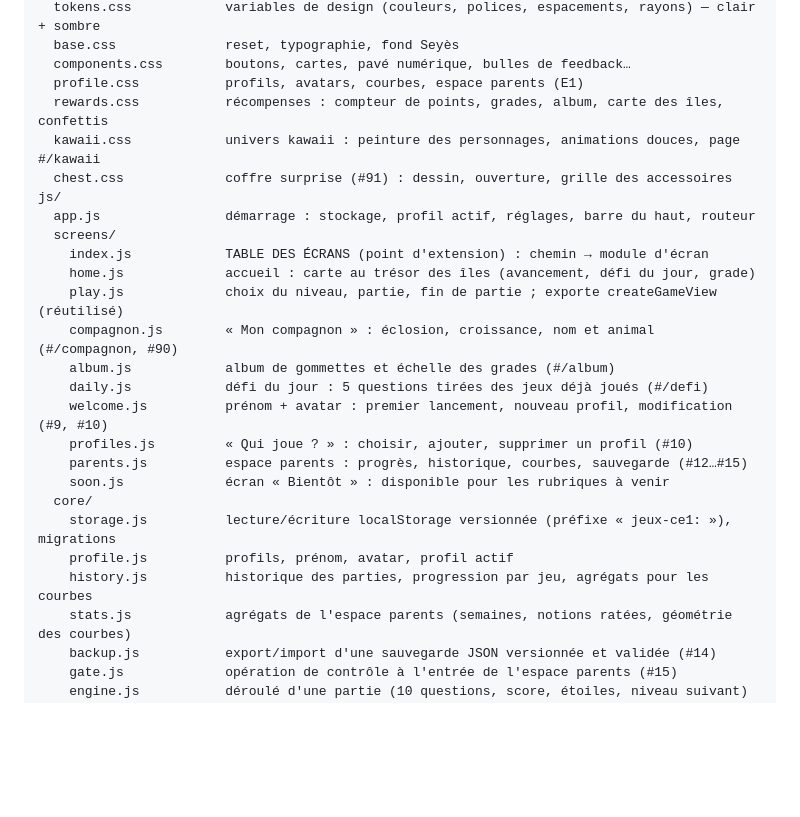
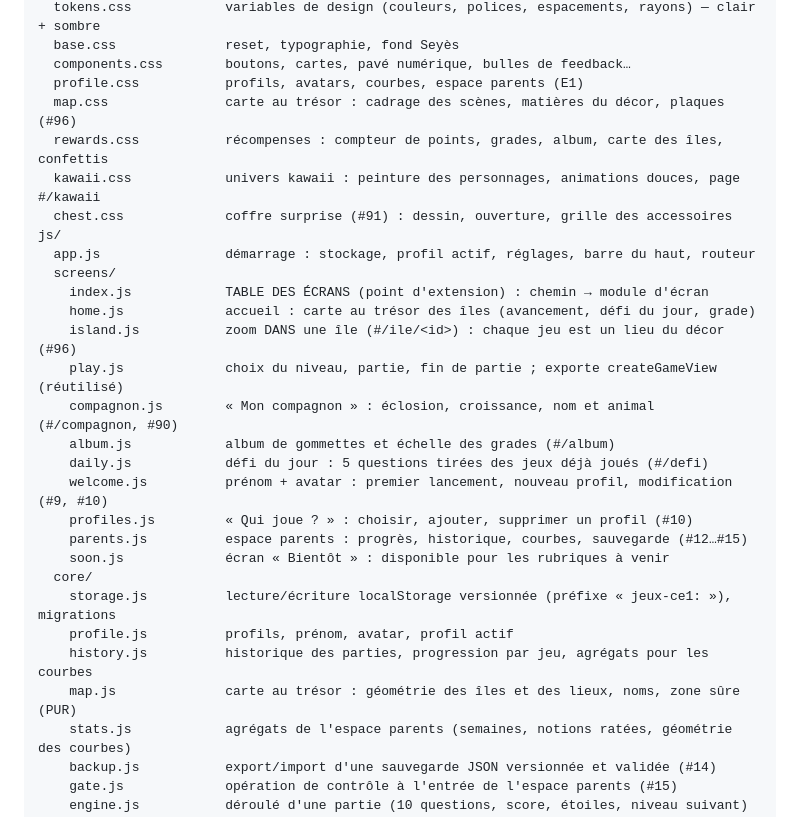
Before and after one commit to scarlaty/jeux-ce1, a Markdown page: CLAUDE.md, the part around one of its changes. Drawn GitHub-style; blank space fills up the shorter version.

```diff
--- a/CLAUDE.md
+++ b/CLAUDE.md
@@ -56,6 +56,7 @@ css/
   base.css              reset, typographie, fond Seyès
   components.css        boutons, cartes, pavé numérique, bulles de feedback…
   profile.css           profils, avatars, courbes, espace parents (E1)
+  map.css               carte au trésor : cadrage des scènes, matières du décor, plaques (#96)
   rewards.css           récompenses : compteur de points, grades, album, carte des îles, confettis
   kawaii.css            univers kawaii : peinture des personnages, animations douces, page #/kawaii
   chest.css             coffre surprise (#91) : dessin, ouverture, grille des accessoires
@@ -64,6 +65,7 @@ js/
   screens/
     index.js            TABLE DES ÉCRANS (point d'extension) : chemin → module d'écran
     home.js             accueil : carte au trésor des îles (avancement, défi du jour, grade)
+    island.js           zoom DANS une île (#/ile/<id>) : chaque jeu est un lieu du décor (#96)
     play.js             choix du niveau, partie, fin de partie ; exporte createGameView (réutilisé)
     compagnon.js        « Mon compagnon » : éclosion, croissance, nom et animal (#/compagnon, #90)
     album.js            album de gommettes et échelle des grades (#/album)
@@ -76,6 +78,7 @@ js/
     storage.js          lecture/écriture localStorage versionnée (préfixe « jeux-ce1: »), migrations
     profile.js          profils, prénom, avatar, profil actif
     history.js          historique des parties, progression par jeu, agrégats pour les courbes
+    map.js              carte au trésor : géométrie des îles et des lieux, noms, zone sûre (PUR)
     stats.js            agrégats de l'espace parents (semaines, notions ratées, géométrie des courbes)
     backup.js           export/import d'une sauvegarde JSON versionnée et validée (#14)
     gate.js             opération de contrôle à l'entrée de l'espace parents (#15)
```
Also changed, not shown: other parts of CLAUDE.md (+34 -0 lines).
